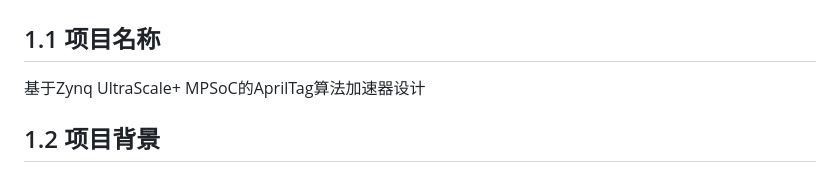
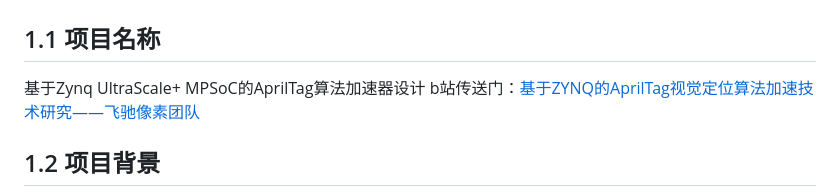
Before and after one commit to zhang-ranhao/AprilZynq, a Markdown page: README.md, the part around the change. Drawn GitHub-style.

```diff
--- a/README.md
+++ b/README.md
@@ -12,6 +12,7 @@
 # 1. 项目简述
 ## 1.1 项目名称
 基于Zynq UltraScale+ MPSoC的AprilTag算法加速器设计
+b站传送门：[基于ZYNQ的AprilTag视觉定位算法加速技术研究——飞驰像素团队](https://www.bilibili.com/video/BV1Hm4y1j76H)
 ## 1.2 项目背景
 本项目来源于本人研究生一年级所负责的项目：[陆空两栖可重构机器人“比翼鸟”](https://www.bilibili.com/video/BV1ch4y1E77Y)，机器人实物图如下图所示。
 ![图片文字描述]( https://github.com/zhang-ranhao/AprilZynq/blob/master/img/%E6%9C%BA%E5%99%A8%E4%BA%BA%E6%A8%A1%E5%9E%8B%E5%9B%BE%E7%89%87.jpg )
```
